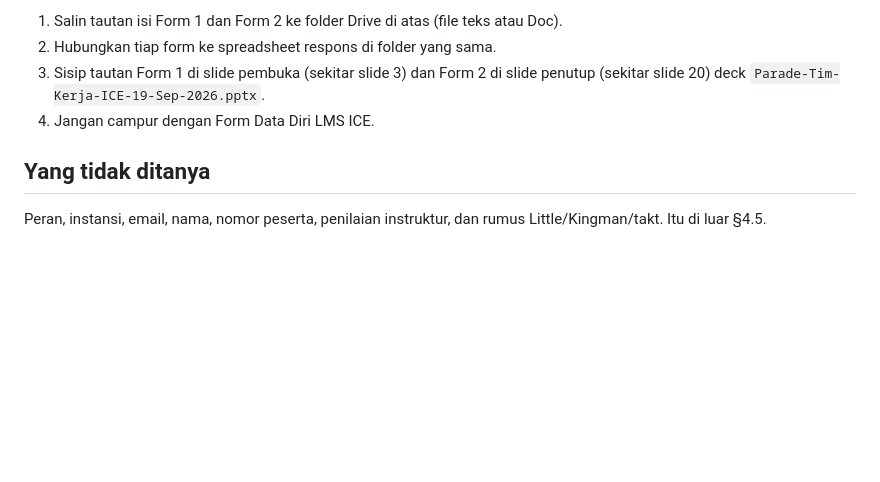
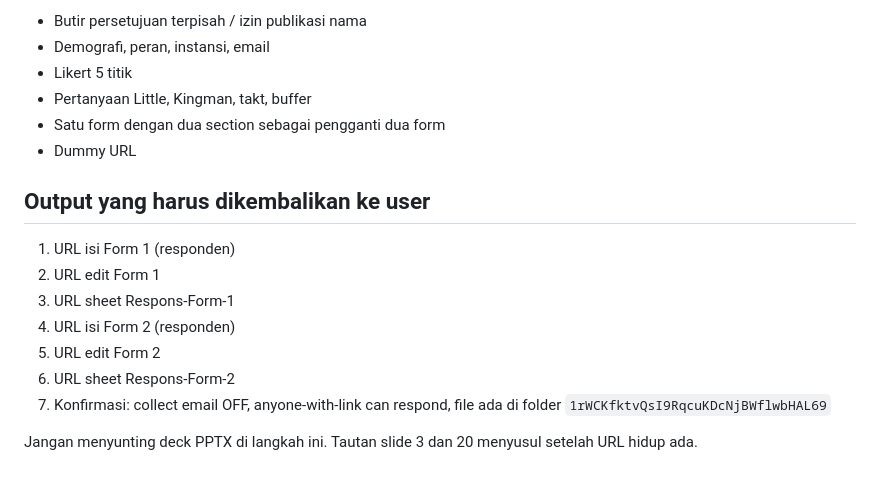
Before and after one commit to m46d45/Parade-Tim-Kerja, a Markdown page: docs/ICE-19-Sep-2026-Form-Paper.md, the part around one of its changes. Drawn GitHub-style; blank space fills up the shorter version.

```diff
--- a/docs/ICE-19-Sep-2026-Form-Paper.md
+++ b/docs/ICE-19-Sep-2026-Form-Paper.md
@@ -126,9 +148,19 @@ Pengaturan Form 2: sama dengan Form 1.
 
-1. Salin tautan isi Form 1 dan Form 2 ke folder Drive di atas (file teks atau Doc).
-2. Hubungkan tiap form ke spreadsheet respons di folder yang sama.
-3. Sisip tautan Form 1 di slide pembuka (sekitar slide 3) dan Form 2 di slide penutup (sekitar slide 20) deck `Parade-Tim-Kerja-ICE-19-Sep-2026.pptx`.
-4. Jangan campur dengan Form Data Diri LMS ICE.
+- Butir persetujuan terpisah / izin publikasi nama
+- Demografi, peran, instansi, email
+- Likert 5 titik
+- Pertanyaan Little, Kingman, takt, buffer
+- Satu form dengan dua section sebagai pengganti dua form
+- Dummy URL
 
-## Yang tidak ditanya
+## Output yang harus dikembalikan ke user
 
-Peran, instansi, email, nama, nomor peserta, penilaian instruktur, dan rumus Little/Kingman/takt. Itu di luar §4.5.
+1. URL isi Form 1 (responden)
+2. URL edit Form 1
+3. URL sheet Respons-Form-1
+4. URL isi Form 2 (responden)
+5. URL edit Form 2
+6. URL sheet Respons-Form-2
+7. Konfirmasi: collect email OFF, anyone-with-link can respond, file ada di folder `1rWCKfktvQsI9RqcuKDcNjBWflwbHAL69`
+
+Jangan menyunting deck PPTX di langkah ini. Tautan slide 3 dan 20 menyusul setelah URL hidup ada.
```
Also changed, not shown: other parts of docs/ICE-19-Sep-2026-Form-Paper.md (+69 -47 lines).
